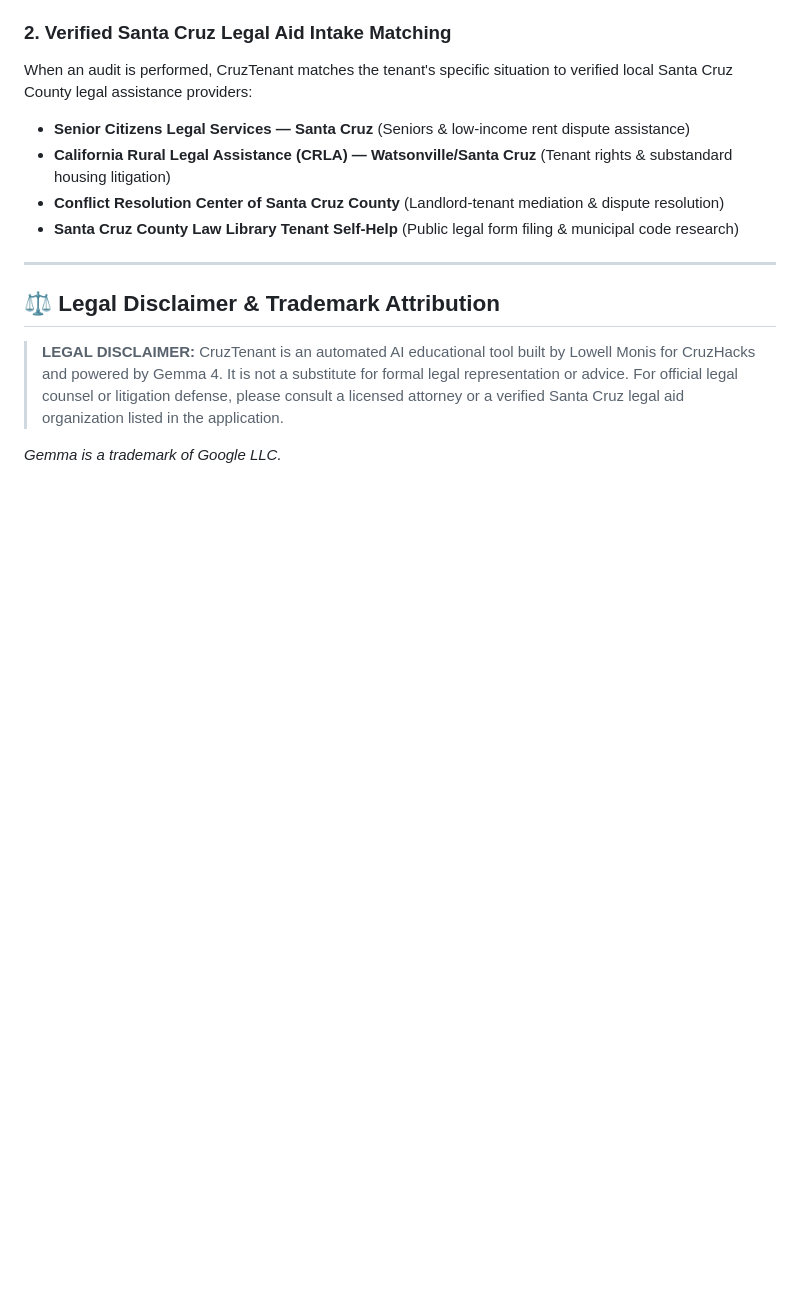
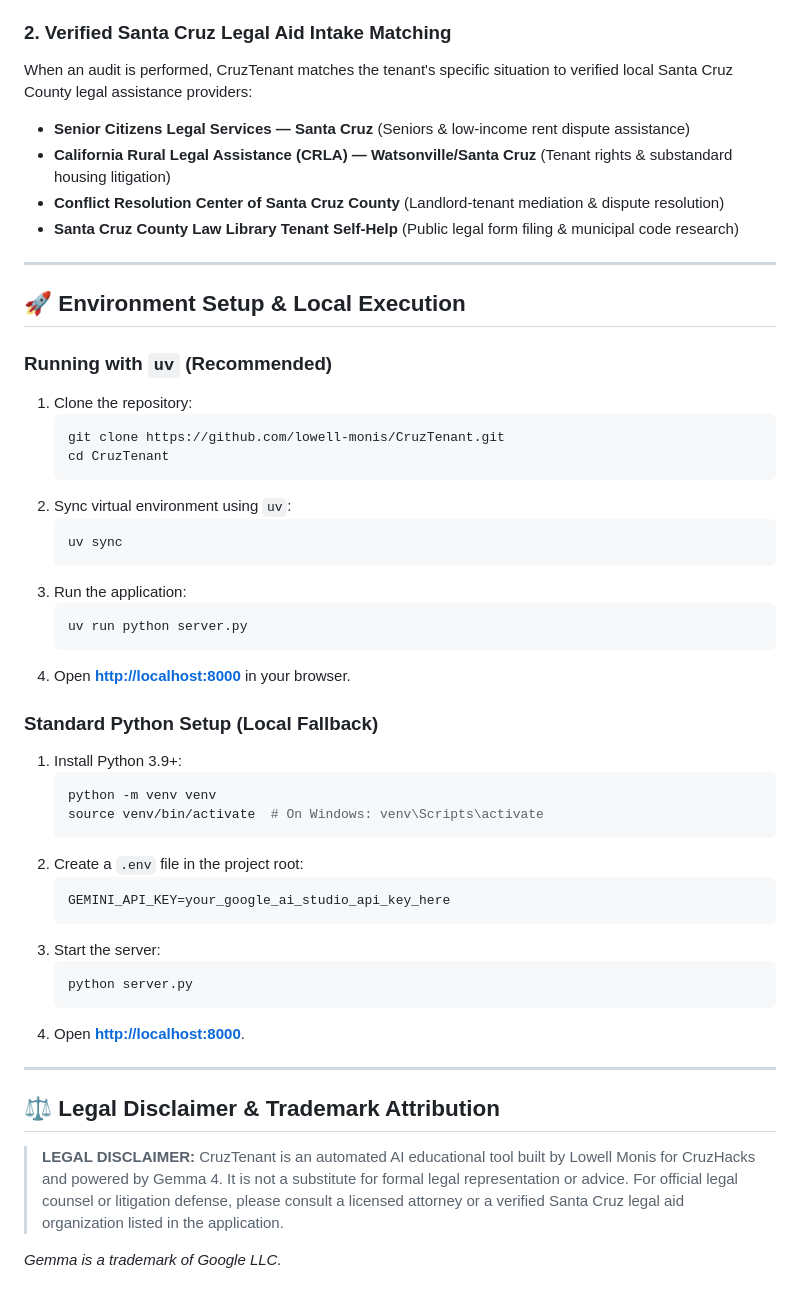
Before and after one commit to lowell-monis/CruzTenant, a Markdown page: README.md, the part around the change. Rendered like a GitHub page; blank space fills up the shorter version.

Commit message:
Restore local execution setup in README

````diff
--- a/README.md
+++ b/README.md
@@ -36,6 +36,42 @@ When an audit is performed, CruzTenant matches the tenant's specific situation t
 
 ---
 
+## 🚀 Environment Setup & Local Execution
+
+### Running with `uv` (Recommended)
+1. Clone the repository:
+   ```bash
+   git clone https://github.com/lowell-monis/CruzTenant.git
+   cd CruzTenant
+   ```
+2. Sync virtual environment using `uv`:
+   ```bash
+   uv sync
+   ```
+3. Run the application:
+   ```bash
+   uv run python server.py
+   ```
+4. Open **[http://localhost:8000](http://localhost:8000)** in your browser.
+
+### Standard Python Setup (Local Fallback)
+1. Install Python 3.9+:
+   ```bash
+   python -m venv venv
+   source venv/bin/activate  # On Windows: venv\Scripts\activate
+   ```
+2. Create a `.env` file in the project root:
+   ```env
+   GEMINI_API_KEY=your_google_ai_studio_api_key_here
+   ```
+3. Start the server:
+   ```bash
+   python server.py
+   ```
+4. Open **[http://localhost:8000](http://localhost:8000)**.
+
+---
+
 ## ⚖️ Legal Disclaimer & Trademark Attribution
 > **LEGAL DISCLAIMER:** CruzTenant is an automated AI educational tool built by Lowell Monis for CruzHacks and powered by Gemma 4. It is not a substitute for formal legal representation or advice. For official legal counsel or litigation defense, please consult a licensed attorney or a verified Santa Cruz legal aid organization listed in the application.
 
````
